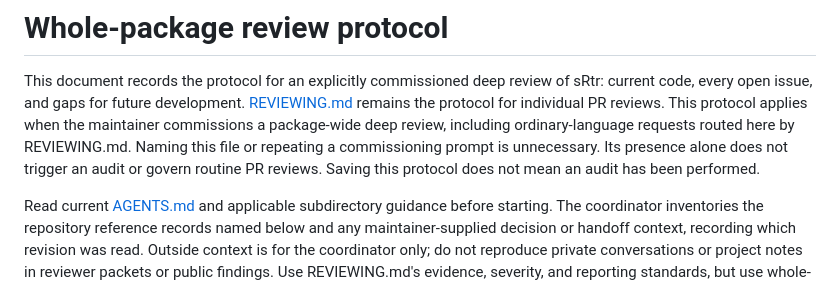
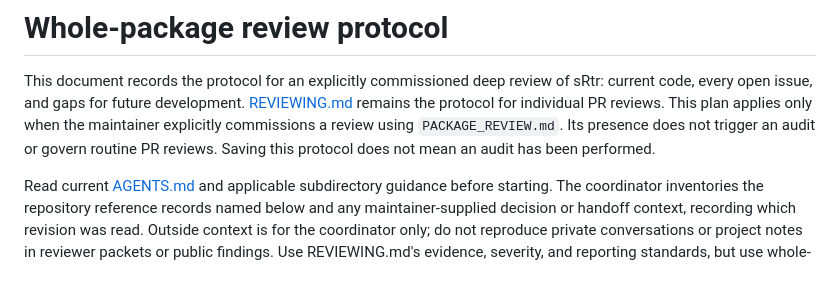
Before and after one commit to VagishHemmige/sRtr, a Markdown page: PACKAGE_REVIEW.md, the part around the change. GitHub-like rendering.

```diff
--- a/PACKAGE_REVIEW.md
+++ b/PACKAGE_REVIEW.md
@@ -3,11 +3,9 @@
 This document records the protocol for an explicitly commissioned deep review of
 sRtr: current code, every open issue, and gaps for future development.
 [REVIEWING.md](REVIEWING.md) remains the protocol for individual PR reviews.
-This protocol applies when the maintainer commissions a package-wide deep review,
-including ordinary-language requests routed here by REVIEWING.md. Naming this
-file or repeating a commissioning prompt is unnecessary. Its presence alone does
-not trigger an audit or govern routine PR reviews. Saving this protocol does not
-mean an audit has been performed.
+This plan applies only when the maintainer explicitly commissions a review using
+`PACKAGE_REVIEW.md`. Its presence does not trigger an audit or govern routine PR
+reviews. Saving this protocol does not mean an audit has been performed.
 
 Read current [AGENTS.md](AGENTS.md) and applicable subdirectory guidance before
 starting. The coordinator inventories the repository reference records named
```
Also changed, not shown: AGENTS.md (+2 -2 lines), REVIEWING.md (+2 -31 lines).
